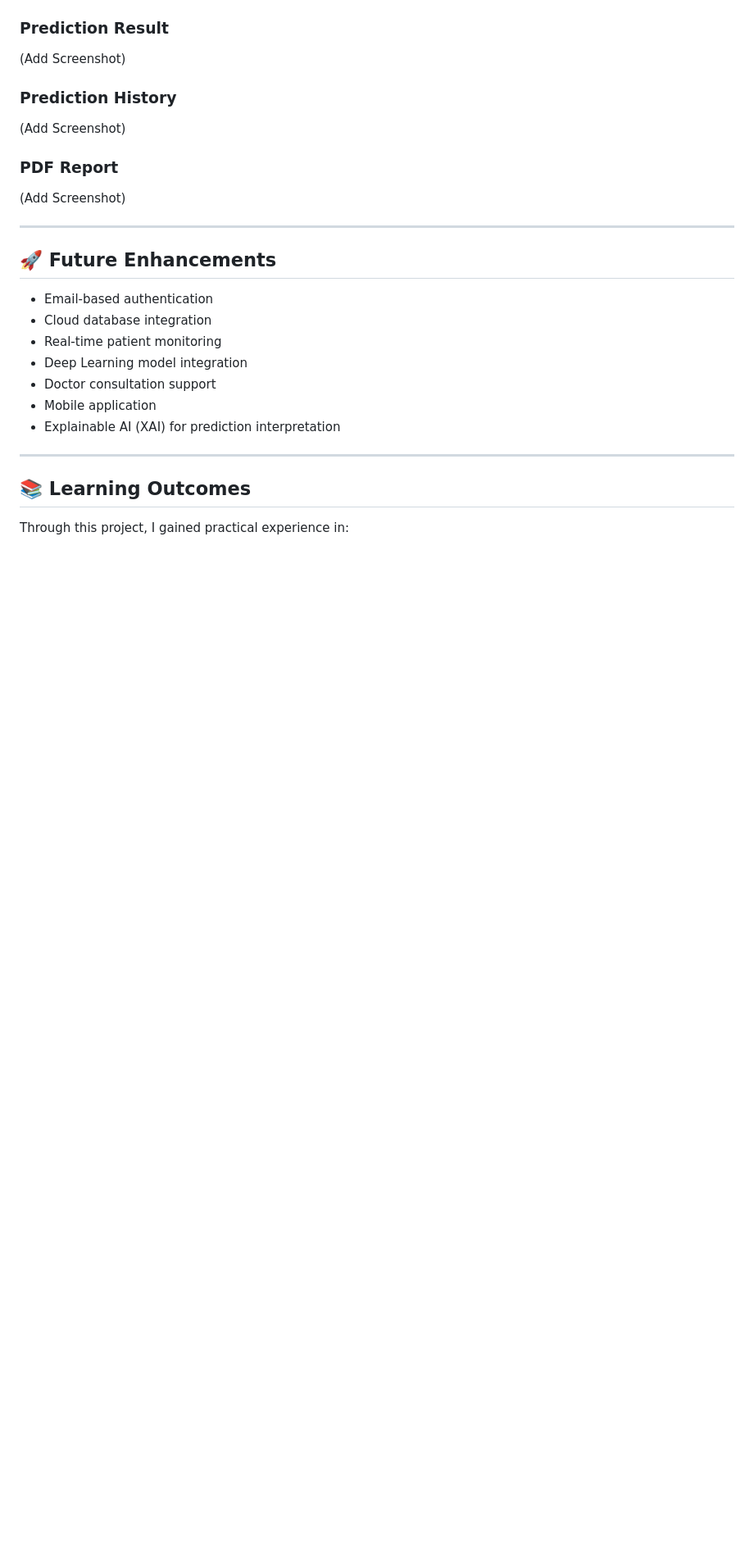
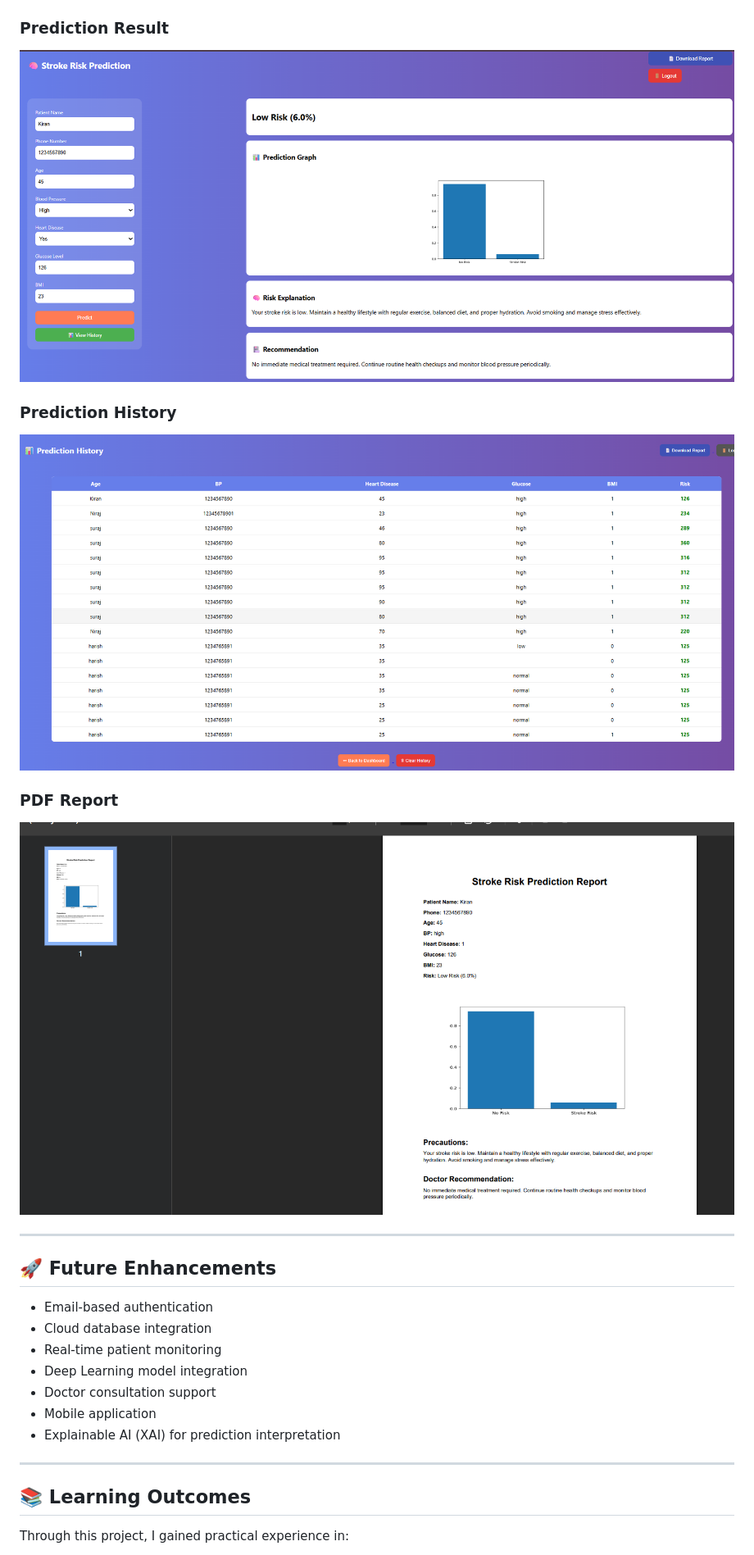
Before and after one commit to kiranhacker18/Stroke-Risk-Prediction, a Markdown page: README.md, the part around one of its changes. Shown at 82% size. Drawn GitHub-style; blank space fills up the shorter version.

```diff
--- a/README.md
+++ b/README.md
@@ -170,15 +170,15 @@ The project uses the **Healthcare Stroke Dataset**, which contains patient healt
 
 ### Prediction Result
 
-(Add Screenshot)
+![Prediction Page](screenshots/prediction.png)
 
 ### Prediction History
 
-(Add Screenshot)
+![History Page](screenshots/history.png)
 
 ### PDF Report
 
-(Add Screenshot)
+![Report Page](screenshots/report.png)
 
 ---
 
```
Also changed, not shown: other parts of README.md (+6 -6 lines).
